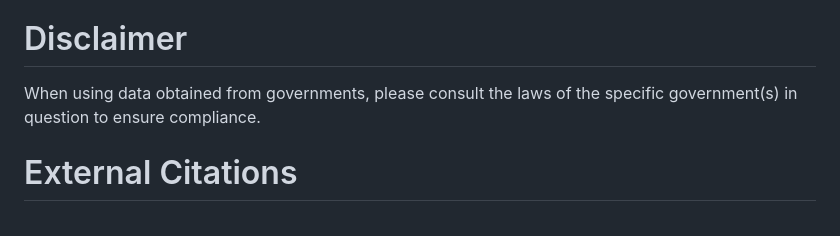
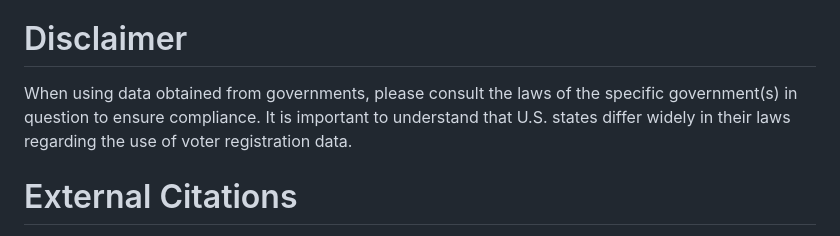
Before and after one commit to adam-p-shepardson/QOR, a Markdown page: README.md, the part around the change. Rendered like a GitHub page.

```diff
--- a/README.md
+++ b/README.md
@@ -45,7 +45,7 @@ Although QOR focuses on linking voters to specific school districts, it is also
 We originally used a conda environment that installed R version 4.2.0 (most recent R version compatible with the cloud computing system of the lead author's university) and the required depencies simultaneously, with scripts run on Linux-based machines. Please note that, broadly speaking, many voter files are large and some cases, like multi-year panels, may require significant computing power. Evaluate the size of your data and the computing power available to you before running code. Academic audiences may not be aware that R generally manipulates objects through a copy-on-modify system that requires more memory than is often expected to manipulate large objects (see Ch. 2 of Wickham 2019). If you work with large datasets, you may need to increase the memory available to R. One (rough) rule of thumb is that you should have at least 2x the size of the object in memory to manipulate it.
 
 # Disclaimer
-When using data obtained from governments, please consult the laws of the specific government(s) in question to ensure compliance.
+When using data obtained from governments, please consult the laws of the specific government(s) in question to ensure compliance. It is important to understand that U.S. states differ widely in their laws regarding the use of voter registration data.
 
 # External Citations
 Cambon J., Hernangómez D., Belanger C., Possenriede D. (2021).
```
